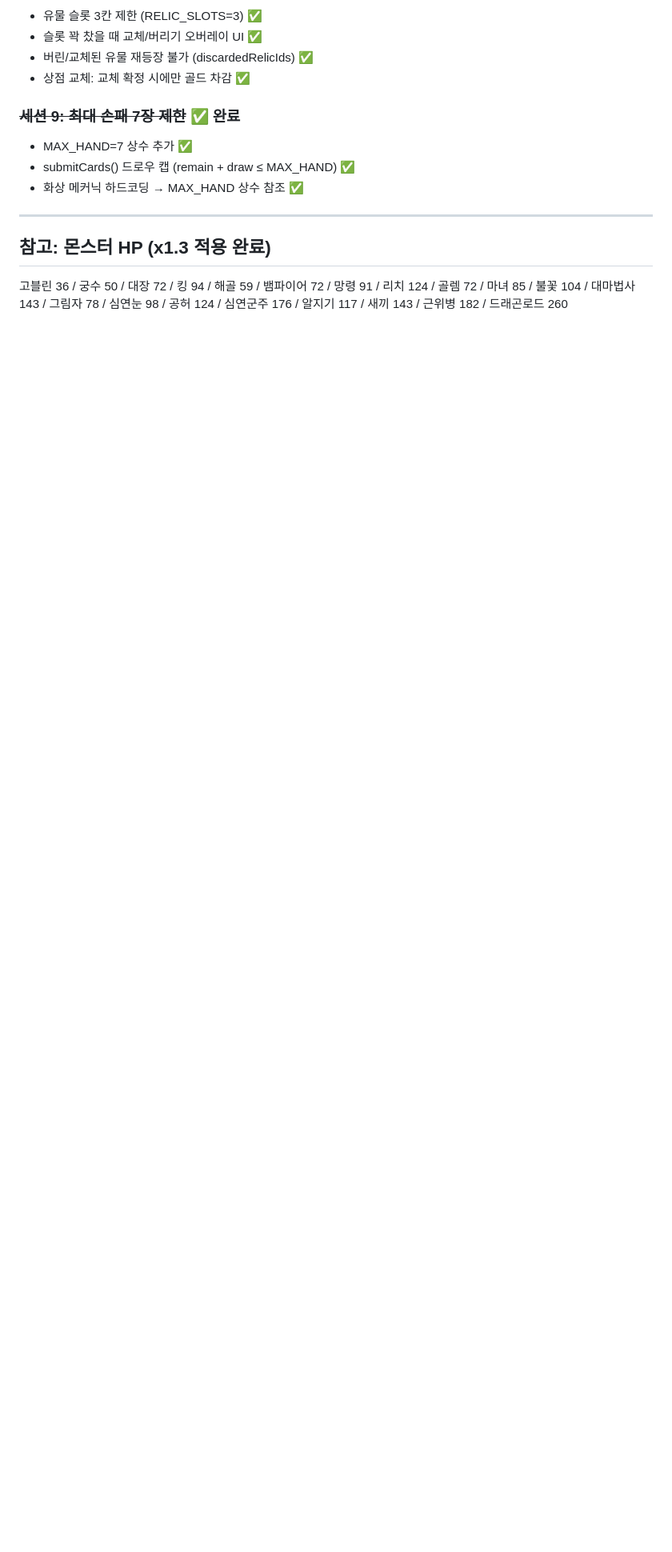
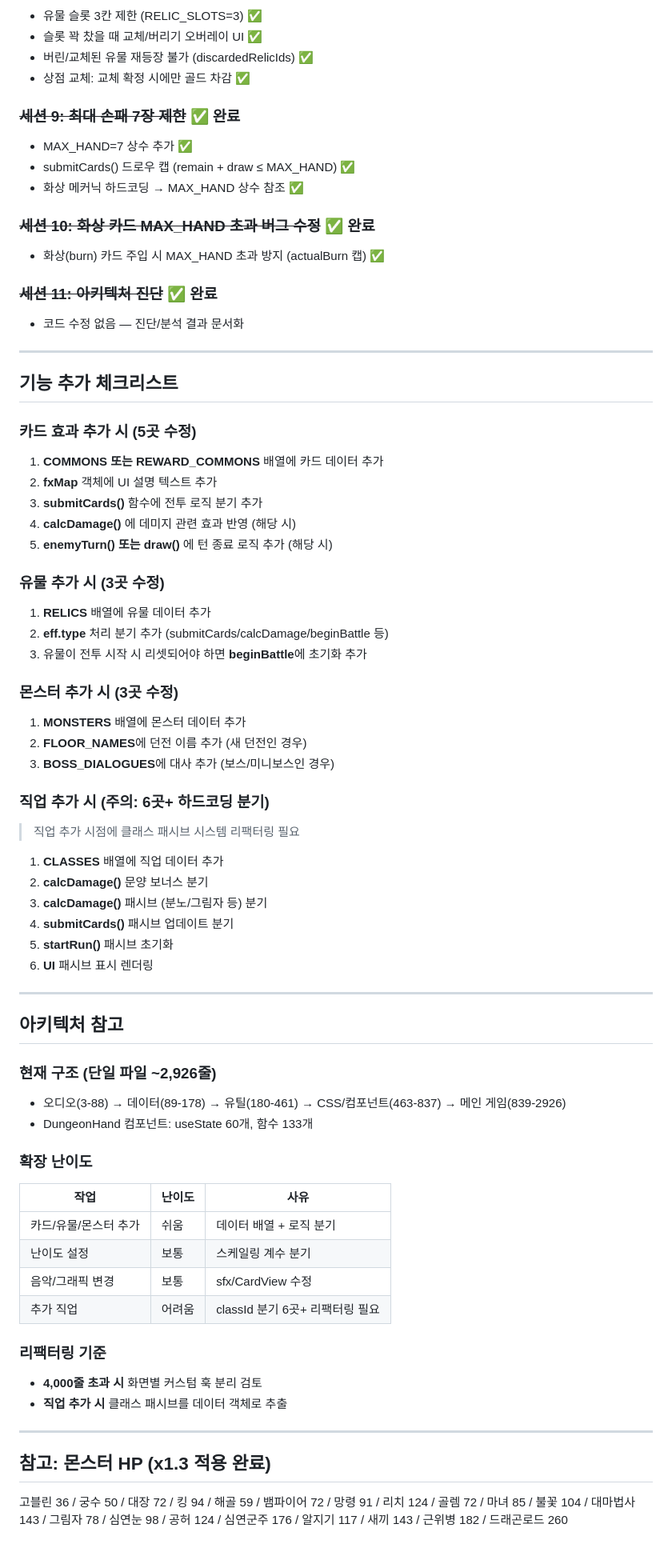
Before and after one commit to kipkip-kim/dungeonhand, a Markdown page: CLAUDE.md, the part around the change. Shown at 80% size. Drawn GitHub-style; blank space fills up the shorter version.

Commit message:
세션11: 아키텍처 진단 결과 문서화 (기능 추가 체크리스트, 구조 참고)
Co-Authored-By: Claude Opus 4.6 <noreply@anthropic.com>

```diff
--- a/CLAUDE.md
+++ b/CLAUDE.md
@@ -101,6 +101,62 @@
 - submitCards() 드로우 캡 (remain + draw ≤ MAX_HAND) ✅
 - 화상 메커닉 하드코딩 → MAX_HAND 상수 참조 ✅
 
+### ~~세션 10: 화상 카드 MAX_HAND 초과 버그 수정~~ ✅ 완료
+- 화상(burn) 카드 주입 시 MAX_HAND 초과 방지 (actualBurn 캡) ✅
+
+### ~~세션 11: 아키텍처 진단~~ ✅ 완료
+- 코드 수정 없음 — 진단/분석 결과 문서화
+
+---
+
+## 기능 추가 체크리스트
+
+### 카드 효과 추가 시 (5곳 수정)
+1. **COMMONS 또는 REWARD_COMMONS** 배열에 카드 데이터 추가
+2. **fxMap** 객체에 UI 설명 텍스트 추가
+3. **submitCards()** 함수에 전투 로직 분기 추가
+4. **calcDamage()** 에 데미지 관련 효과 반영 (해당 시)
+5. **enemyTurn() 또는 draw()** 에 턴 종료 로직 추가 (해당 시)
+
+### 유물 추가 시 (3곳 수정)
+1. **RELICS** 배열에 유물 데이터 추가
+2. **eff.type** 처리 분기 추가 (submitCards/calcDamage/beginBattle 등)
+3. 유물이 전투 시작 시 리셋되어야 하면 **beginBattle**에 초기화 추가
+
+### 몬스터 추가 시 (3곳 수정)
+1. **MONSTERS** 배열에 몬스터 데이터 추가
+2. **FLOOR_NAMES**에 던전 이름 추가 (새 던전인 경우)
+3. **BOSS_DIALOGUES**에 대사 추가 (보스/미니보스인 경우)
+
+### 직업 추가 시 (주의: 6곳+ 하드코딩 분기)
+> 직업 추가 시점에 클래스 패시브 시스템 리팩터링 필요
+1. **CLASSES** 배열에 직업 데이터 추가
+2. **calcDamage()** 문양 보너스 분기
+3. **calcDamage()** 패시브 (분노/그림자 등) 분기
+4. **submitCards()** 패시브 업데이트 분기
+5. **startRun()** 패시브 초기화
+6. **UI** 패시브 표시 렌더링
+
+---
+
+## 아키텍처 참고
+
+### 현재 구조 (단일 파일 ~2,926줄)
+- 오디오(3-88) → 데이터(89-178) → 유틸(180-461) → CSS/컴포넌트(463-837) → 메인 게임(839-2926)
+- DungeonHand 컴포넌트: useState 60개, 함수 133개
+
+### 확장 난이도
+| 작업 | 난이도 | 사유 |
+|------|--------|------|
+| 카드/유물/몬스터 추가 | 쉬움 | 데이터 배열 + 로직 분기 |
+| 난이도 설정 | 보통 | 스케일링 계수 분기 |
+| 음악/그래픽 변경 | 보통 | sfx/CardView 수정 |
+| 추가 직업 | 어려움 | classId 분기 6곳+ 리팩터링 필요 |
+
+### 리팩터링 기준
+- **4,000줄 초과 시** 화면별 커스텀 훅 분리 검토
+- **직업 추가 시** 클래스 패시브를 데이터 객체로 추출
+
 ---
 
 ## 참고: 몬스터 HP (x1.3 적용 완료)
```
Also changed, not shown: WORK_LOG.md (+16 -1 lines).
